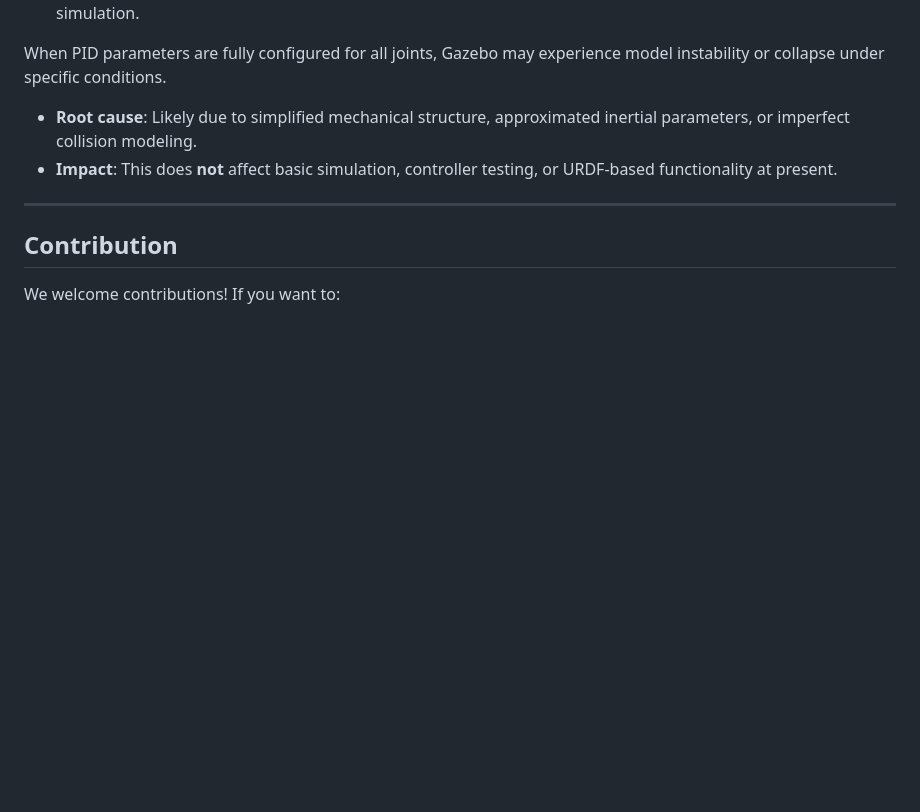
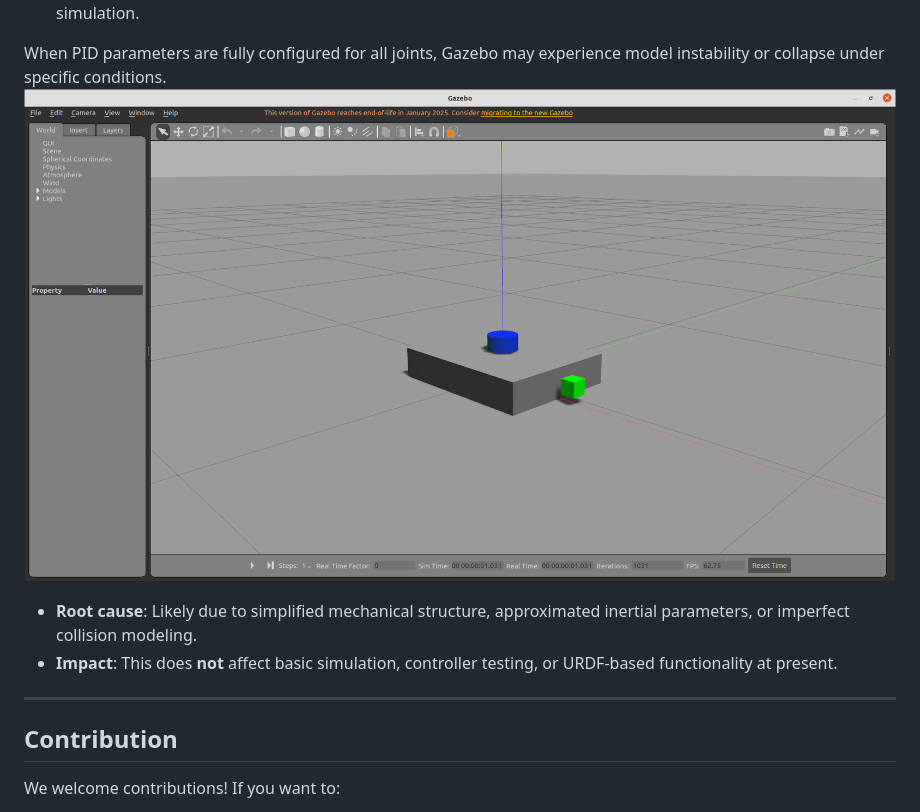
Before and after one commit to YeatsWang/xmobot, a Markdown page: README.md, the part around the change. Drawn GitHub-style; pictures changed too: docs/images/pid_error.png (added); blank space fills up the shorter version.

```diff
--- a/README.md
+++ b/README.md
@@ -159,6 +159,7 @@ During startup of Gazebo simulation, you may encounter warning messages similar
 - However, if you use velocity_controllers/JointGroupVelocityController or position_controllers/JointPositionController, these controllers can function without PID parameters in simulation.
 
 When PID parameters are fully configured for all joints, Gazebo may experience model instability or collapse under specific conditions.
+![PID_ERROR](docs/images/pid_error.png)
 - **Root cause**: Likely due to simplified mechanical structure, approximated inertial parameters, or imperfect collision modeling.
 - **Impact**: This does **not** affect basic simulation, controller testing, or URDF-based functionality at present.
 
```
Also changed, not shown: 2 other files.
